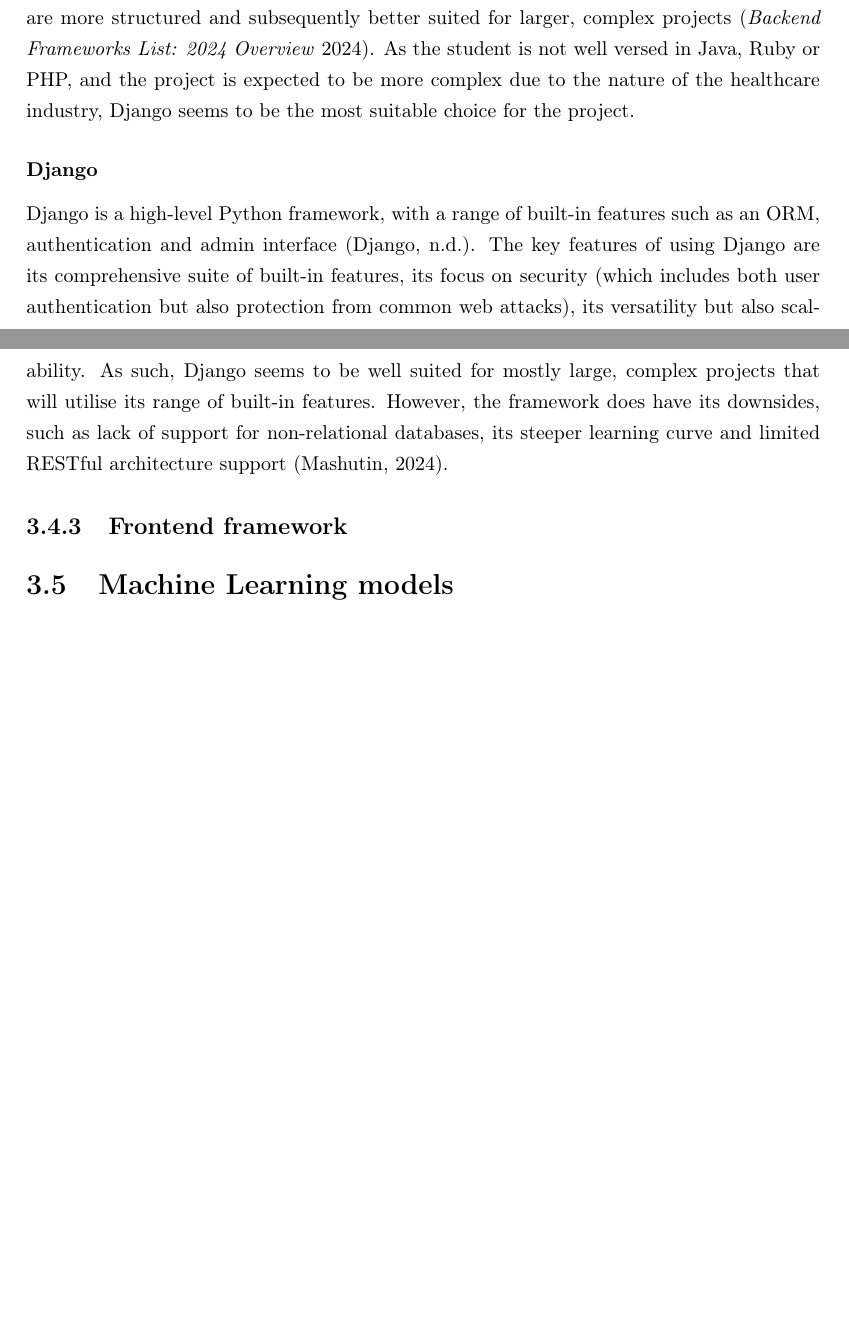
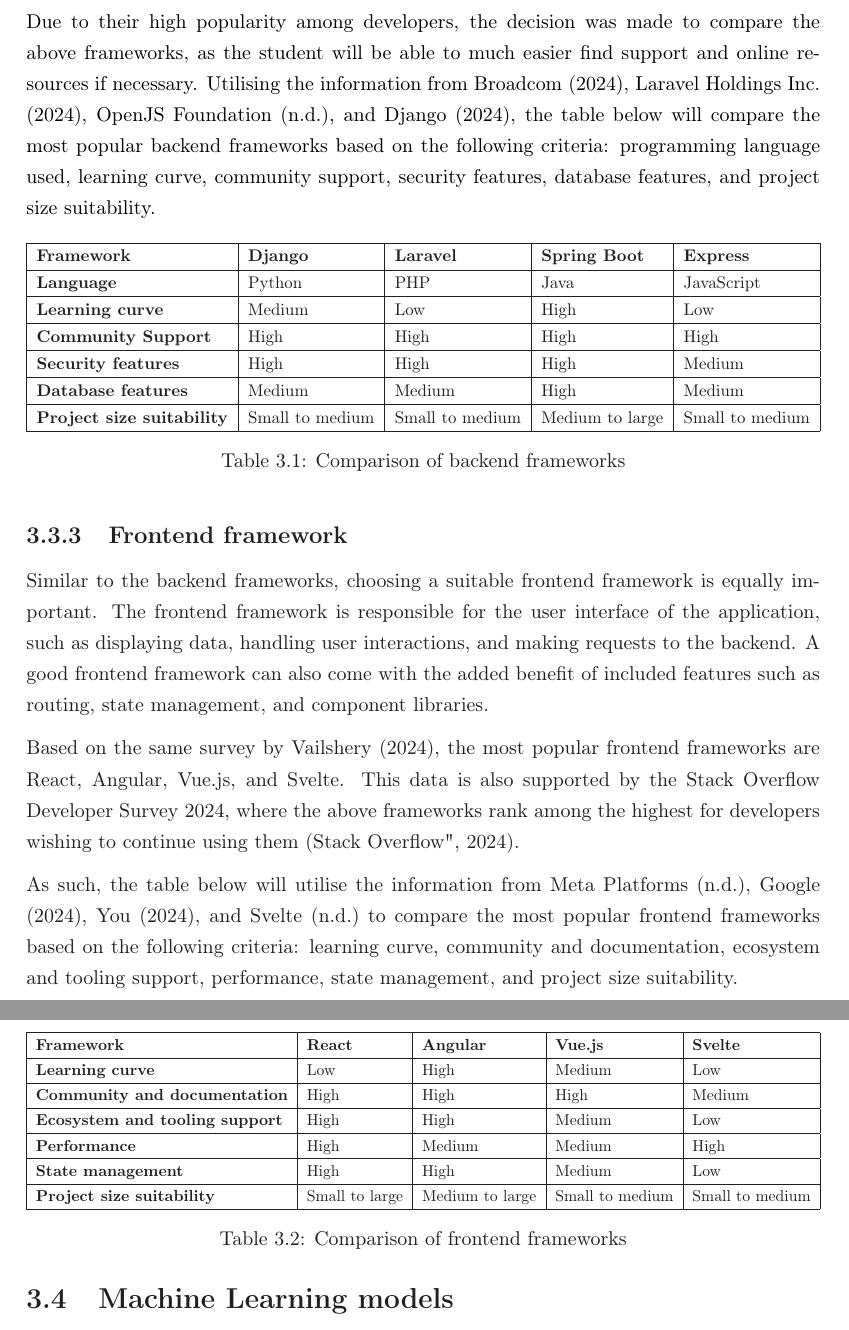
Before and after one commit to yungsinatra0/lboro-fyp, a LaTeX thesis (report files/thesis.tex, which reads report files/lit_review/lit_review.tex, report files/references.bib): two parts of pages 25 and 26 of 35 before the commit and two parts of pages 25 and 26 of 37 after it, joined at a grey line, cut at the place of the change, the shorter picture padded with empty space. Compiled offline with LaTeX, dvips and Ghostscript.

Commit message:
added frontend and backend frameworks comparisons

```diff
--- a/report files/lit_review/lit_review.tex
+++ b/report files/lit_review/lit_review.tex
@@ -202,11 +190,65 @@
 
-Some frameworks are more suited for smaller projects, while others are more suited for larger, complex projects. For example, Express.js, Flask or Koa are more minimalistic frameworks that are easy to use and are well suited for smaller projects, while Django, Ruby on Rails, Spring or Laravel are more comprehensive frameworks that offer a range of built-in features, are more structured and subsequently better suited for larger, complex projects \parencite{backend}. As the student is not well versed in Java, Ruby or PHP, and the project is expected to be more complex due to the nature of the healthcare industry, Django seems to be the most suitable choice for the project.
+Based on recent a recent survey by \textcite{statista-webframeworks}, the most popular backend frameworks are Express, Flask, Spring Boot, Django and Laravel. This data is also supported by the Stack Overflow Developer Survey 2024, which lists the most popular programming languages as JavaScript (Express), Python (Flask, Django), Java (Spring Boot) and PHP (Laravel) \parencite{stackoverflow}.
 
-\subsubsection{Django}
+Due to their high popularity among developers, the decision was made to compare the above frameworks, as the student will be able to much easier find support and online resources if necessary. Utilising the information from \textcite{spring,laravel,express,django}, the table below will compare the most popular backend frameworks based on the following criteria: programming language used, learning curve, community support, security features, database features, and project size suitability.
 
-Django is a high-level Python framework, with a range of built-in features such as an ORM, authentication and admin interface \parencite{django}. The key features of using Django are its comprehensive suite of built-in features, its focus on security (which includes both user authentication but also protection from common web attacks), its versatility but also scalability. As such, Django seems to be well suited for mostly large, complex projects that will utilise its range of built-in features. However, the framework does have its downsides, such as lack of support for non-relational databases, its steeper learning curve and limited RESTful architecture support \parencite{pythonframwork}.
+\begin{table}[h]
+    \centering
+    \resizebox{\textwidth}{!}{%
+    \begin{tabular}{|l|l|l|l|l|}
+    \hline
+        \textbf{Framework} & \textbf{Django} & \textbf{Laravel} & \textbf{Spring Boot} & \textbf{Express} \\
+    \hline
+        \textbf{Language} & Python & PHP & Java & JavaScript \\
+    \hline
+        \textbf{Learning curve} & Medium & Low & High & Low \\
+    \hline
+        \textbf{Community Support} & High & High & High & High \\
+    \hline
+        \textbf{Security features} & High & High & High & Medium \\
+    \hline
+        \textbf{Database features} & Medium & Medium & High & Medium \\
+    \hline
+        \textbf{Project size suitability} & Small to medium & Small to medium & Medium to large & Small to medium \\
+    \hline
+    \end{tabular}%
+    }
+    \caption{Comparison of backend frameworks}
+    \label{tab:backend}
+\end{table}
 
 \subsection{Frontend framework}
+
+Similar to the backend frameworks, choosing a suitable frontend framework is equally important. The frontend framework is responsible for the user interface of the application, such as displaying data, handling user interactions, and making requests to the backend. A good frontend framework can also come with the added benefit of included features such as routing, state management, and component libraries.
+
+Based on the same survey by \textcite{statista-webframeworks}, the most popular frontend frameworks are React, Angular, Vue.js, and Svelte. This data is also supported by the Stack Overflow Developer Survey 2024, where the above frameworks rank among the highest for developers wishing to continue using them \parencite{stackoverflow}.
+
+As such, the table below will utilise the information from \textcite{react,angular,vue,svelte} to compare the most popular frontend frameworks based on the following criteria: learning curve, community and documentation, ecosystem and tooling support, performance, state management, and project size suitability.
+
+\begin{table}[h]
+    \centering
+    \resizebox{\textwidth}{!}{%
+    \begin{tabular}{|l|l|l|l|l|}
+    \hline
+        \textbf{Framework} & \textbf{React} & \textbf{Angular} & \textbf{Vue.js} & \textbf{Svelte} \\
+    \hline
+        \textbf{Learning curve} & Low & High & Medium & Low \\
+    \hline
+        \textbf{Community and documentation} & High & High & High & Medium \\
+    \hline
+        \textbf{Ecosystem and tooling support} & High & High & Medium & Low \\
+    \hline
+        \textbf{Performance} & High & Medium & Medium & High \\
+    \hline
+        \textbf{State management} & High & High & Medium & Low \\
+    \hline
+        \textbf{Project size suitability} & Small to large & Medium to large & Small to medium & Small to medium \\
+    \hline
+    \end{tabular}%
+    }
+    \caption{Comparison of frontend frameworks}
+    \label{tab:frontend}
+\end{table}
 
 \section{Machine Learning models}
 
--- a/report files/references.bib
+++ b/report files/references.bib
@@ -353,8 +353,3 @@
 addendum = "(Accessed: 31 Oct 2024)"
 }
 
-@online{backend,
-auhtor = "Nimrod Kramer",
-title = "Backend Frameworks List: 2024 Overview",
-year = "2024",
-URL = "https://daily.dev/blog/backend-frameworks-list-2024-overview",
@@ -427,0 +423,3 @@
+@online{laravel,
+author={{Laravel Holdings Inc.}},
+year="2024",
```
Also changed, not shown: report files/project_planning/project_planning.tex (+12 -0 lines), report files/thesis.pdf, report files/lit_review/lit_review.tex (18 more changed lines), report files/references.bib (98 more changed lines).
